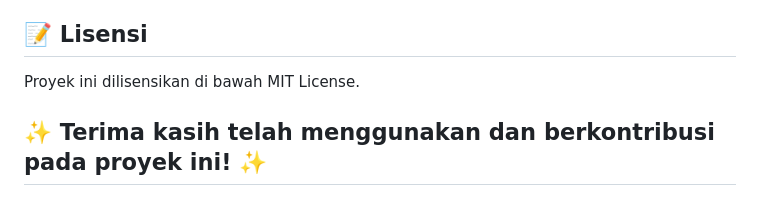
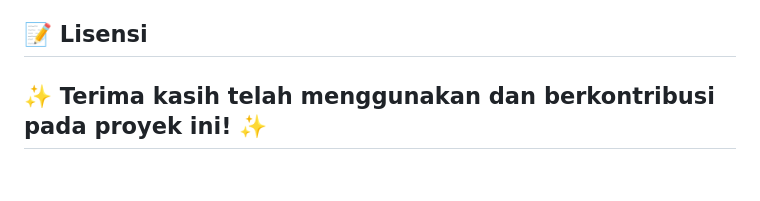
Before and after one commit to kevinandreas913/Clustering_AndreasKevin, a Markdown page: README.md, the part around the change. Rendered like a GitHub page.

```diff
--- a/README.md
+++ b/README.md
@@ -61,7 +61,6 @@ Push ke branch (git push origin feature-branch) <br>
 Buat Pull Request <br>
 
 ## 📝 Lisensi
-Proyek ini dilisensikan di bawah MIT License.
 
 ## ✨ Terima kasih telah menggunakan dan berkontribusi pada proyek ini! ✨
 
```
